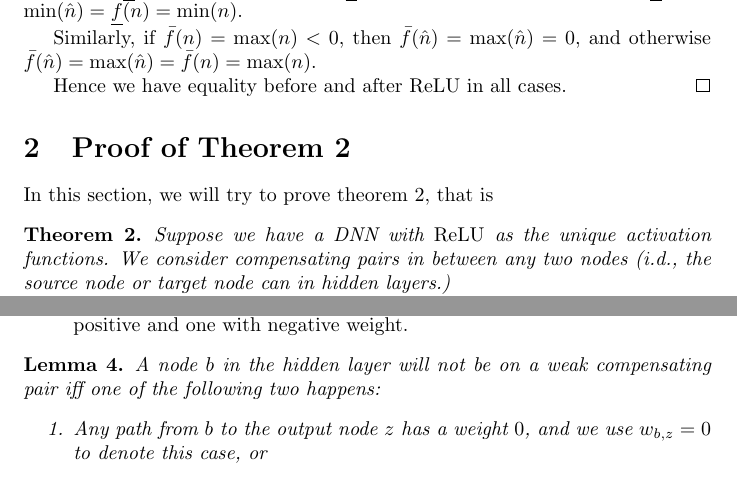
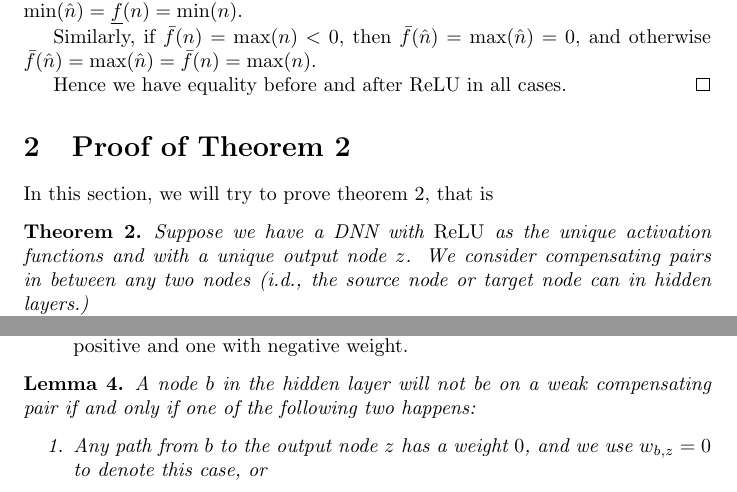
Before and after one commit to blaisegenest/vericompensate, a LaTeX document (Paper/proof revison.tex): two parts of page 4 of 9, joined at a grey line, cut so that both start at the same text. Compiled offline with pdfLaTeX.

Commit message:
update proof

```diff
--- a/Paper/proof revison.tex
+++ b/Paper/proof revison.tex
@@ -414,10 +414,10 @@ In this section, we will try to prove theorem 2, that is
 \begin{theorem}
 	\label{no_diamond_3}
 
-	Suppose we have a DNN with $\ReLU$ as the unique activation functions. We consider compensating pairs in between any two nodes (i.d., the source node or target node can in hidden layers.)
+	Suppose we have a DNN with $\ReLU$ as the unique activation functions and with a unique output node $z$. We consider compensating pairs in between any two nodes (i.d., the source node or target node can in hidden layers.)
 
 	Using MILP method, if every nodes $b$ in any compensating pair
-	$(\pi,\pi')$ is encoded as a binary/integer variable, then the upper and lower
+	$(\pi,\pi')$ (except the start node and end node) is encoded as a binary/integer variable (opened), then the upper and lower
 	bounds computed by MILP are the exact max and min value of $z$.
 \end{theorem}
 
@@ -443,7 +443,7 @@ Before the proof of above theorem, we will try to weaker one, that is, consider
 
 
 \begin{lemma} \label{lem:open_node_2}
-	A node $b$ in the hidden layer will not be on a weak compensating pair iff one of the following two happens:
+	A node $b$ in the hidden layer will not be on a weak compensating pair if and only if one of the following two happens:
 	\begin{enumerate}
 		\item Any path from $b$ to the output node $z$ has a weight $0$, and we use $w_{b,z}=0$ to denote this case, or
 		\item For every input node $a_j\in J$, for any path from $a_j$ to $b$ has a weight of $0$. We use $w_{a_j,b}=0$ to denote this case.
```
Also changed, not shown: Paper/proof revison.tex (10 more changed lines).
